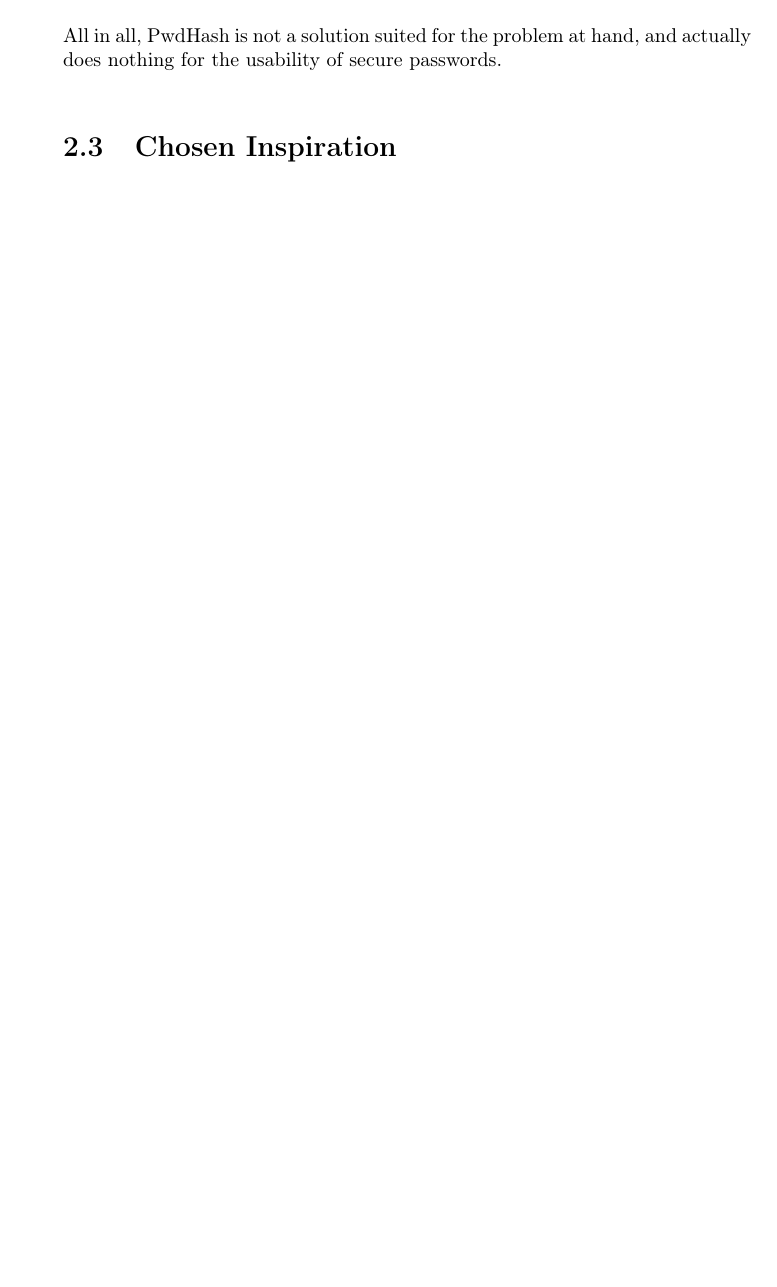
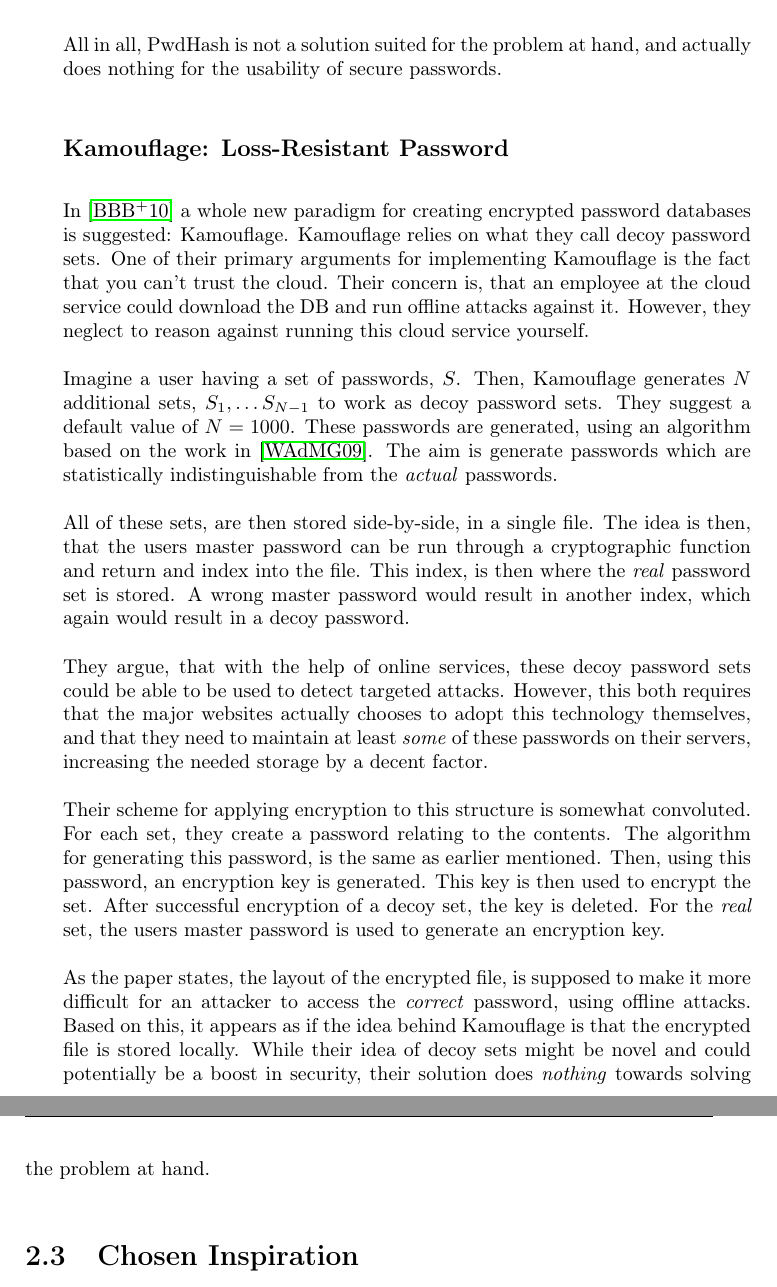
Before and after one commit to DSchougaard/ProjectGhost-Report, a LaTeX thesis (report/thesis.tex, which reads report/chapters/analysis.tex): part of page 49 of 62 before the commit and two parts of pages 49 and 50 of 62 after it, the two joined at a grey line, cut so that both start at the same text, the shorter picture padded with empty space. Compiled offline with pdfLaTeX.

Commit message:
Analsysis: Academic Research: Kamouflage.

```diff
--- a/report/chapters/analysis.tex
+++ b/report/chapters/analysis.tex
@@ -454,9 +454,24 @@
 
 			If, somehow, the user was \emph{not} lazy and had unique passwords for each site, the original problem would still persist. There would be so many unique passwords to remember, that they would be extremely easy to crack using wordlists or simple bruteforce.
 
-			Finally, despite all of their analysis regarding attacks on remote sites, they fail to see that \emph{all} of the same attacks, applies to their website for deriving passwords, rendering it a security hazard.
+			Finally, despite all of their analysis regarding attacks on remote sites, they fail to see that \emph{all} of the same attacks applies to their website for deriving passwords, rendering it a security hazard.
 
 			All in all, PwdHash is not a solution suited for the problem at hand, and actually does nothing for the usability of secure passwords.
+
+		\subsection*{Kamouflage: Loss-Resistant Password}
+			In \cite{kamouflage} a whole new paradigm for creating encrypted password databases is suggested: Kamouflage. Kamouflage relies on what they call decoy password sets. One of their primary arguments for implementing Kamouflage is the fact that you can't trust the cloud. Their concern is, that an employee at the cloud service could download the DB and run offline attacks against it. However, they neglect to reason against running this cloud service yourself.
+
+			Imagine a user having a set of passwords, $S$. Then, Kamouflage generates $N$ additional sets, $S_1, \dots S_{N-1}$ to work as decoy password sets. They suggest a default value of $N=1000$. These passwords are generated, using an algorithm based on the work in \cite{cracking}. The aim is generate passwords which are statistically indistinguishable from the \emph{actual} passwords.
+
+			All of these sets, are then stored side-by-side, in a single file. The idea is then, that the users master password can be run through a cryptographic function and return and index into the file. This index, is then where the \emph{real} password set is stored. A wrong master password would result in another index, which again would result in a decoy password.
+
+			They argue, that with the help of online services, these decoy password sets could be able to be used to detect targeted attacks. However, this both requires that the major websites actually chooses to adopt this technology themselves, and that they need to maintain at least \emph{some} of these passwords on their servers, increasing the needed storage by a decent factor.
+
+			Their scheme for applying encryption to this structure is somewhat convoluted. For each set, they create a password relating to the contents. The algorithm for generating this password, is the same as earlier mentioned. Then, using this password, an encryption key is generated. This key is then used to encrypt the set. After successful encryption of a decoy set, the key is deleted. For the \emph{real} set, the users master password is used to generate an encryption key.
+
+			As the paper states, the layout of the encrypted file, is supposed to make it more difficult for an attacker to access the \emph{correct} password, using offline attacks. Based on this, it appears as if the idea behind Kamouflage is that the encrypted file is stored locally. While their idea of decoy sets might be novel and could potentially be a boost in security, their solution does \emph{nothing} towards solving the problem at hand.
+
+
 
 
 
```
Also changed, not shown: report/references.bib (+7 -0 lines), techpapers/complete solutions/A Convenient Method for Securely Managing Passwords.pdf (deleted), report/chapters/analysis.tex (6 more changed lines).
